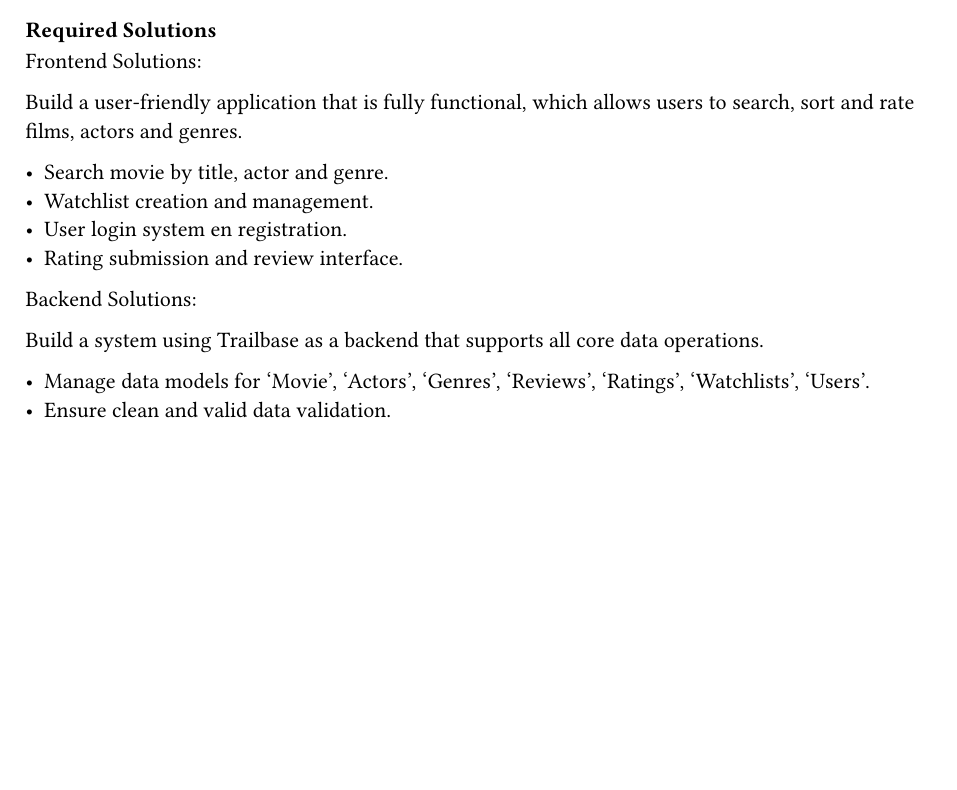
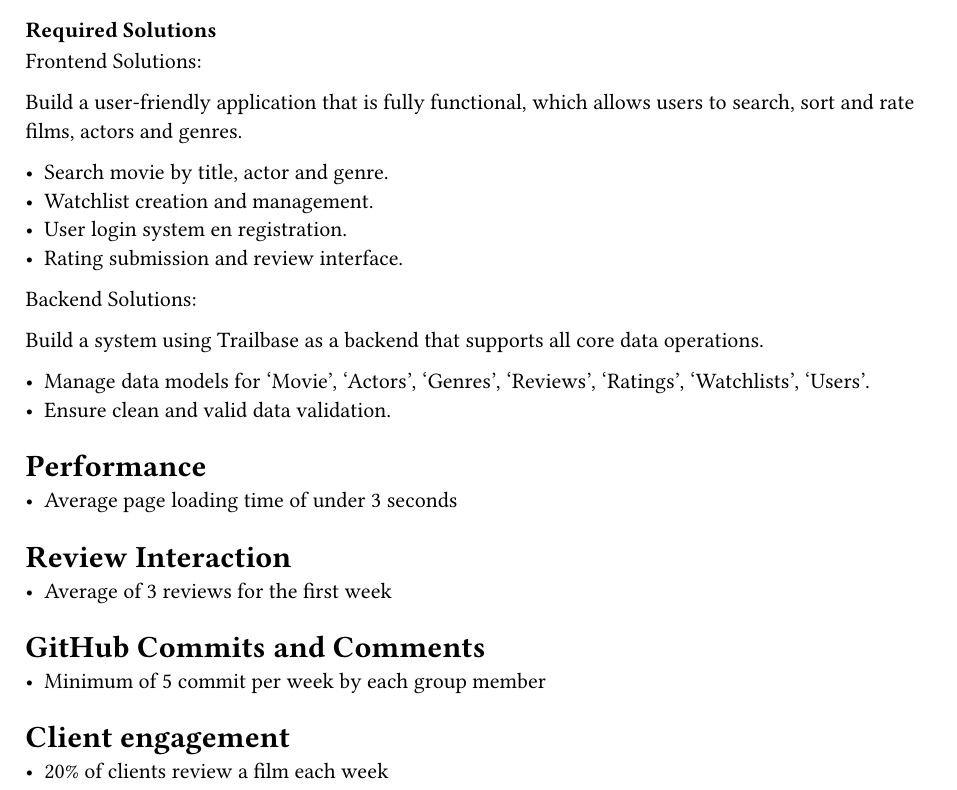
Before and after one commit to Vickarmstrongg/Org-Infos-348, a Typst document (Vicky.typ): part of the page, cut so that both start at the same text, the shorter picture padded with empty space. Compiled offline with Typst 0.15.

Commit message:
added KPIs to Vicky

```diff
--- a/Vicky.typ
+++ b/Vicky.typ
@@ -35,3 +35,15 @@ Build a system using Trailbase as a backend that supports all core data operatio
 
 - Manage data models for 'Movie', 'Actors', 'Genres', 'Reviews', 'Ratings', 'Watchlists', 'Users'.
 - Ensure clean and valid data validation.
+
+= Performance
+- Average page loading time of under 3 seconds
+
+= Review Interaction
+- Average of 3 reviews for the first week
+
+= GitHub Commits and Comments
+- Minimum of 5 commit per week by each group member
+
+= Client engagement
+- 20% of clients review a film each week
```
